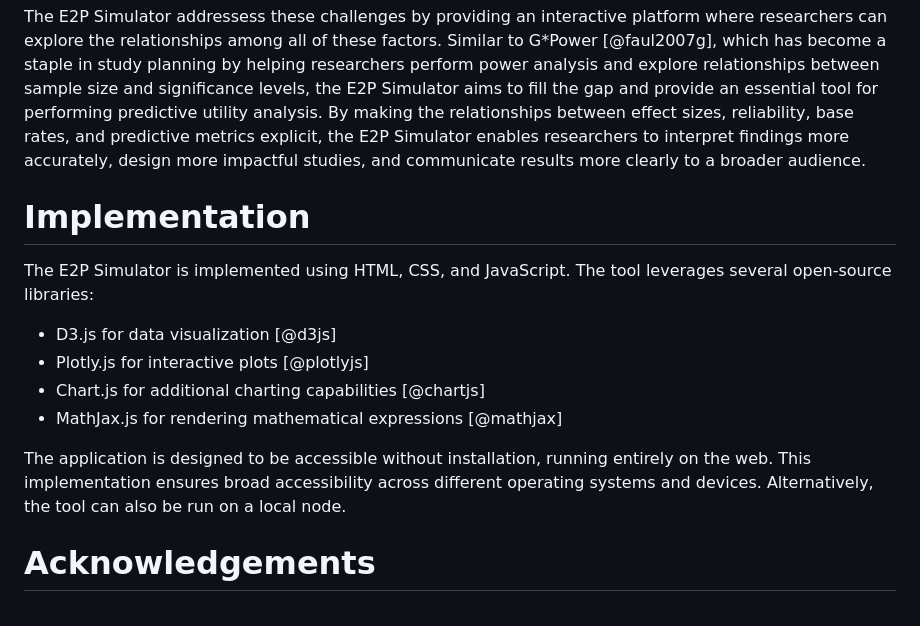
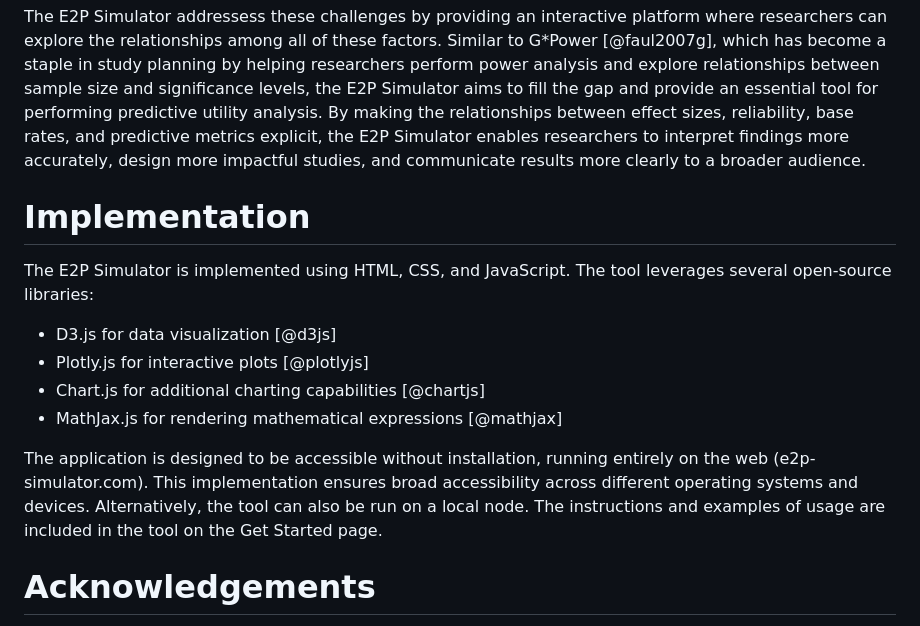
Before and after one commit to povilaskarvelis/e2p-simulator, a Markdown page: paper/paper.md, the part around the change. Drawn GitHub-style.

Commit message:
paper update

```diff
--- a/paper/paper.md
+++ b/paper/paper.md
@@ -46,9 +46,6 @@ In biomedical and behavioral sciences, the focus on statistical significance, wh
 
 The E2P Simulator addressess these challenges by providing an interactive platform where researchers can explore the relationships among all of these factors. Similar to G*Power [@faul2007g], which has become a staple in study planning by helping researchers perform power analysis and explore relationships between sample size and significance levels, the E2P Simulator aims to fill the gap and provide an essential tool for performing predictive utility analysis. By making the relationships between effect sizes, reliability, base rates, and predictive metrics explicit, the E2P Simulator enables researchers to interpret findings more accurately, design more impactful studies, and communicate results more clearly to a broader audience.
 
-
-
-
 # Implementation
 
 The E2P Simulator is implemented using HTML, CSS, and JavaScript. The tool leverages several open-source libraries:
@@ -58,7 +55,7 @@ The E2P Simulator is implemented using HTML, CSS, and JavaScript. The tool lever
 - Chart.js for additional charting capabilities [@chartjs]
 - MathJax.js for rendering mathematical expressions [@mathjax]
 
-The application is designed to be accessible without installation, running entirely on the web. This implementation ensures broad accessibility across different operating systems and devices. Alternatively, the tool can also be run on a local node.
+The application is designed to be accessible without installation, running entirely on the web (e2p-simulator.com). This implementation ensures broad accessibility across different operating systems and devices. Alternatively, the tool can also be run on a local node. The instructions and examples of usage are included in the tool on the Get Started page.
 
 # Acknowledgements
 
```
